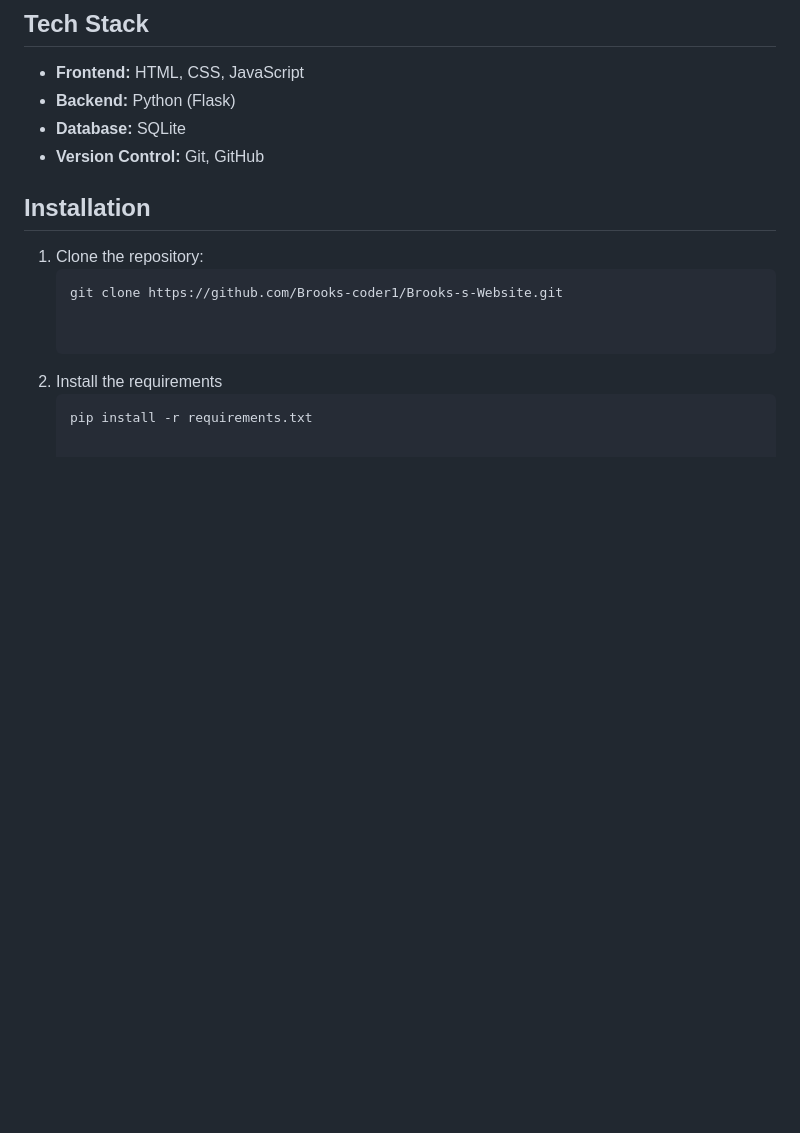
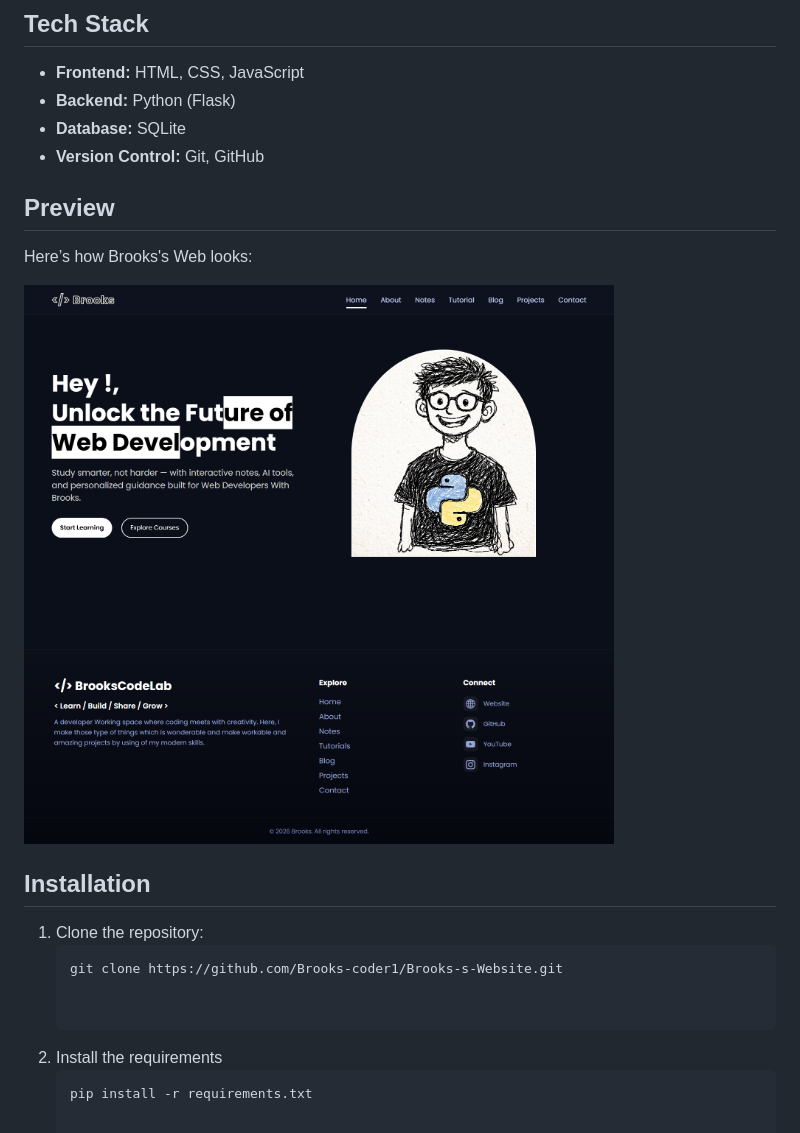
Before and after one commit to Brooks-coder1/Brooks-s-Website, a Markdown page: readme.md, the part around the change. GitHub-like rendering; pictures changed too: static/layout.png (added); blank space fills up the shorter version.

Commit message:
added layout image in readme file

```diff
--- a/readme.md
+++ b/readme.md
@@ -22,6 +22,15 @@
 - **Database:** SQLite
 - **Version Control:** Git, GitHub
 
+
+## Preview
+
+Here’s how Brooks's Web looks:
+
+![Brooks's Web Screenshot](/static/layout.png)
+
+
+
 ## Installation
 
 1. Clone the repository:
```
